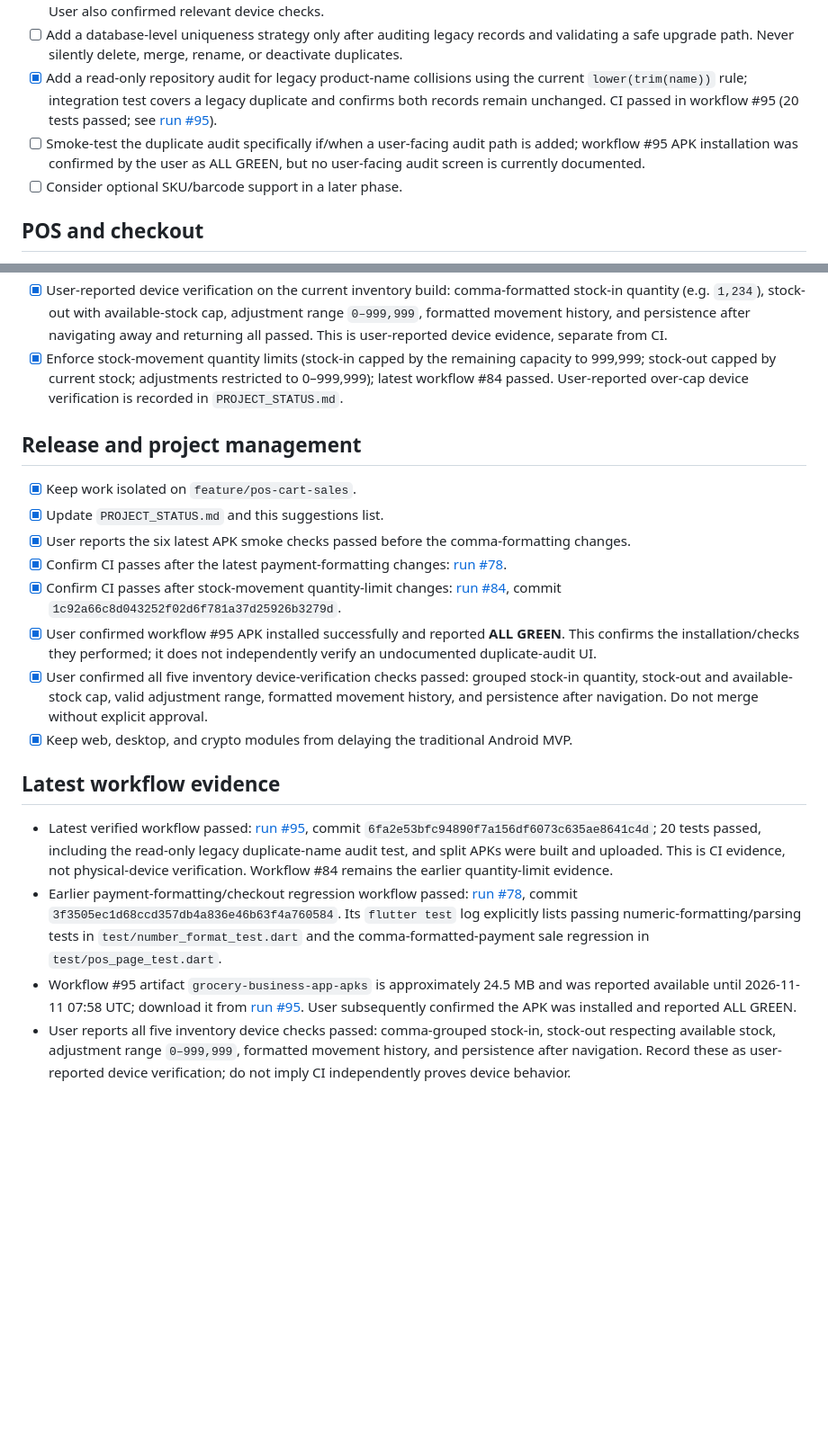
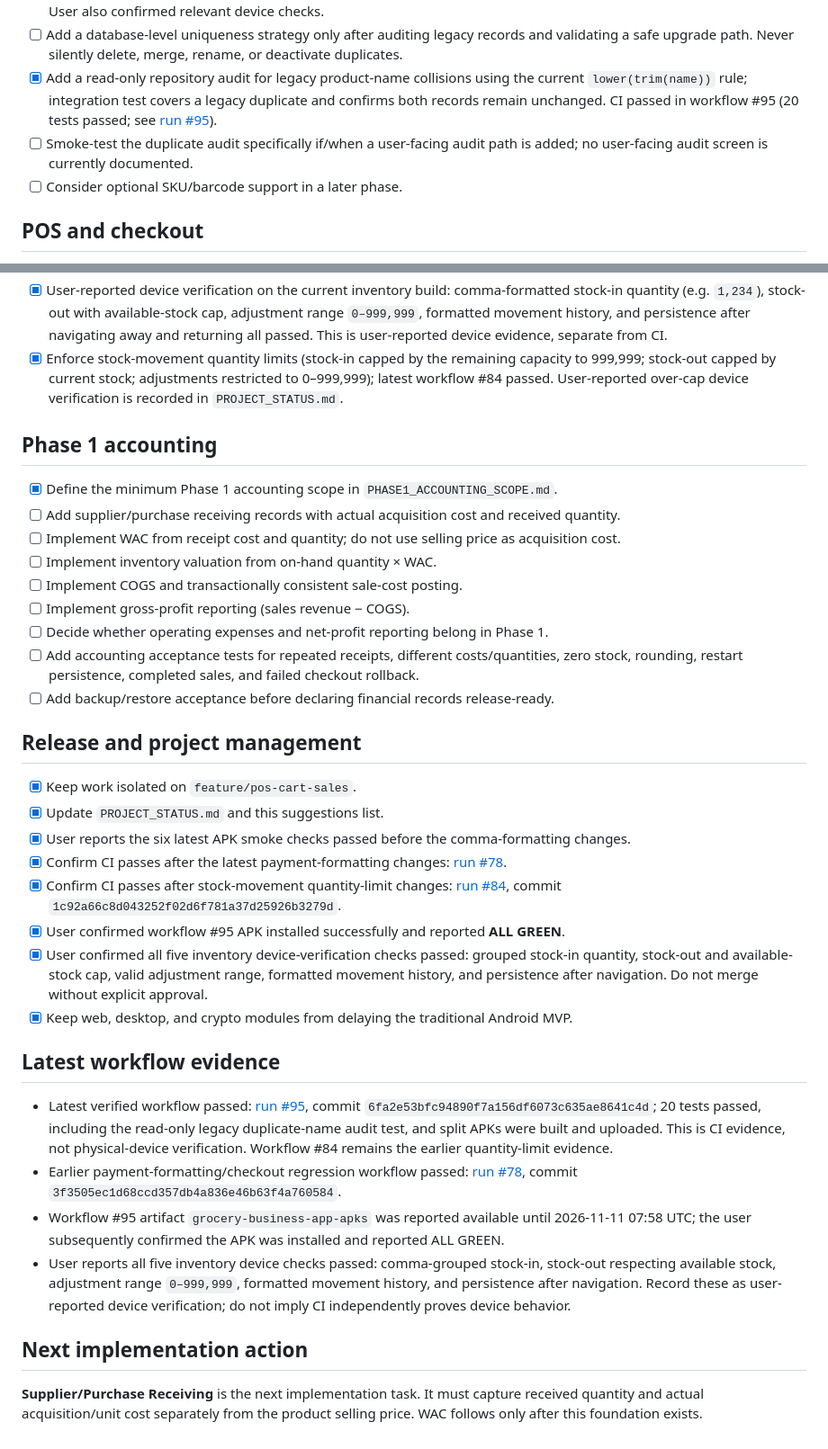
Before and after one commit to JasonScottCManalo12/grocery-business-app, a Markdown page: SUGGESTIONS.md, 2 parts joined by grey strips. Shown at 90% size. Drawn GitHub-style; blank space fills up the shorter version.

Commit message:
docs: apply Phase 1 accounting recommendations

```diff
--- a/SUGGESTIONS.md
+++ b/SUGGESTIONS.md
@@ -13,7 +13,7 @@
 - [x] CI-verify numeric formatting/parsing helpers and comma-formatted checkout: workflow #78's `flutter test` logs explicitly show passing `test/number_format_test.dart` cases for integer/PHP formatting, grouped in-progress decimals, grouped whole quantities with malformed-grouping rejection, comma-grouped money parsing, and the POS comma-formatted-payment sale regression. Workflow #84 later passed after stock-movement quantity-limit changes. User also confirmed relevant device checks.
 - [ ] Add a database-level uniqueness strategy only after auditing legacy records and validating a safe upgrade path. Never silently delete, merge, rename, or deactivate duplicates.
 - [x] Add a read-only repository audit for legacy product-name collisions using the current `lower(trim(name))` rule; integration test covers a legacy duplicate and confirms both records remain unchanged. CI passed in workflow #95 (20 tests passed; see [run #95](https://github.com/JasonScottCManalo12/grocery-business-app/actions/runs/40653105485)).
-- [ ] Smoke-test the duplicate audit specifically if/when a user-facing audit path is added; workflow #95 APK installation was confirmed by the user as ALL GREEN, but no user-facing audit screen is currently documented.
+- [ ] Smoke-test the duplicate audit specifically if/when a user-facing audit path is added; no user-facing audit screen is currently documented.
 - [ ] Consider optional SKU/barcode support in a later phase.
 
 ## POS and checkout
@@ -41,6 +41,18 @@
 - [x] User-reported device verification on the current inventory build: comma-formatted stock-in quantity (e.g. `1,234`), stock-out with available-stock cap, adjustment range `0–999,999`, formatted movement history, and persistence after navigating away and returning all passed. This is user-reported device evidence, separate from CI.
 - [x] Enforce stock-movement quantity limits (stock-in capped by the remaining capacity to 999,999; stock-out capped by current stock; adjustments restricted to 0–999,999); latest workflow #84 passed. User-reported over-cap device verification is recorded in `PROJECT_STATUS.md`.
 
+## Phase 1 accounting
+
+- [x] Define the minimum Phase 1 accounting scope in `PHASE1_ACCOUNTING_SCOPE.md`.
+- [ ] Add supplier/purchase receiving records with actual acquisition cost and received quantity.
+- [ ] Implement WAC from receipt cost and quantity; do not use selling price as acquisition cost.
+- [ ] Implement inventory valuation from on-hand quantity × WAC.
+- [ ] Implement COGS and transactionally consistent sale-cost posting.
+- [ ] Implement gross-profit reporting (sales revenue − COGS).
+- [ ] Decide whether operating expenses and net-profit reporting belong in Phase 1.
+- [ ] Add accounting acceptance tests for repeated receipts, different costs/quantities, zero stock, rounding, restart persistence, completed sales, and failed checkout rollback.
+- [ ] Add backup/restore acceptance before declaring financial records release-ready.
+
 ## Release and project management
 
 - [x] Keep work isolated on `feature/pos-cart-sales`.
@@ -48,13 +60,17 @@
 - [x] User reports the six latest APK smoke checks passed before the comma-formatting changes.
 - [x] Confirm CI passes after the latest payment-formatting changes: [run #78](https://github.com/JasonScottCManalo12/grocery-business-app/actions/runs/40634553997).
 - [x] Confirm CI passes after stock-movement quantity-limit changes: [run #84](https://github.com/JasonScottCManalo12/grocery-business-app/actions/runs/40639896925), commit `1c92a66c8d043252f02d6f781a37d25926b3279d`.
-- [x] User confirmed workflow #95 APK installed successfully and reported **ALL GREEN**. This confirms the installation/checks they performed; it does not independently verify an undocumented duplicate-audit UI.
+- [x] User confirmed workflow #95 APK installed successfully and reported **ALL GREEN**.
 - [x] User confirmed all five inventory device-verification checks passed: grouped stock-in quantity, stock-out and available-stock cap, valid adjustment range, formatted movement history, and persistence after navigation. Do not merge without explicit approval.
 - [x] Keep web, desktop, and crypto modules from delaying the traditional Android MVP.
 
 ## Latest workflow evidence
 
 - Latest verified workflow passed: [run #95](https://github.com/JasonScottCManalo12/grocery-business-app/actions/runs/40653105485), commit `6fa2e53bfc94890f7a156df6073c635ae8641c4d`; 20 tests passed, including the read-only legacy duplicate-name audit test, and split APKs were built and uploaded. This is CI evidence, not physical-device verification. Workflow #84 remains the earlier quantity-limit evidence.
-- Earlier payment-formatting/checkout regression workflow passed: [run #78](https://github.com/JasonScottCManalo12/grocery-business-app/actions/runs/40634553997), commit `3f3505ec1d68ccd357db4a836e46b63f4a760584`. Its `flutter test` log explicitly lists passing numeric-formatting/parsing tests in `test/number_format_test.dart` and the comma-formatted-payment sale regression in `test/pos_page_test.dart`.
-- Workflow #95 artifact `grocery-business-app-apks` is approximately 24.5 MB and was reported available until 2026-11-11 07:58 UTC; download it from [run #95](https://github.com/JasonScottCManalo12/grocery-business-app/actions/runs/40653105485). User subsequently confirmed the APK was installed and reported ALL GREEN.
+- Earlier payment-formatting/checkout regression workflow passed: [run #78](https://github.com/JasonScottCManalo12/grocery-business-app/actions/runs/40634553997), commit `3f3505ec1d68ccd357db4a836e46b63f4a760584`.
+- Workflow #95 artifact `grocery-business-app-apks` was reported available until 2026-11-11 07:58 UTC; the user subsequently confirmed the APK was installed and reported ALL GREEN.
 - User reports all five inventory device checks passed: comma-grouped stock-in, stock-out respecting available stock, adjustment range `0–999,999`, formatted movement history, and persistence after navigation. Record these as user-reported device verification; do not imply CI independently proves device behavior.
+
+## Next implementation action
+
+**Supplier/Purchase Receiving** is the next implementation task. It must capture received quantity and actual acquisition/unit cost separately from the product selling price. WAC follows only after this foundation exists.
```
